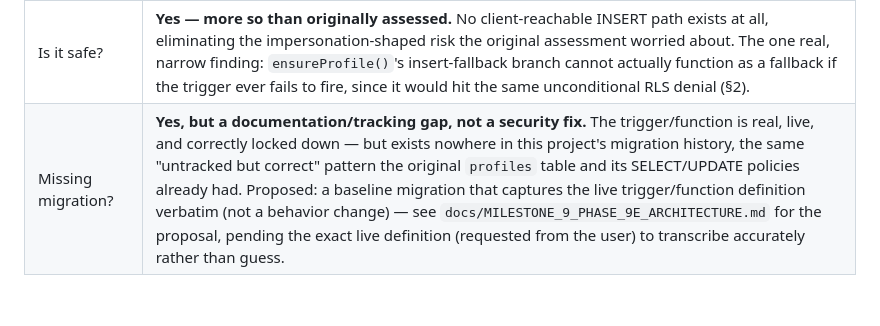
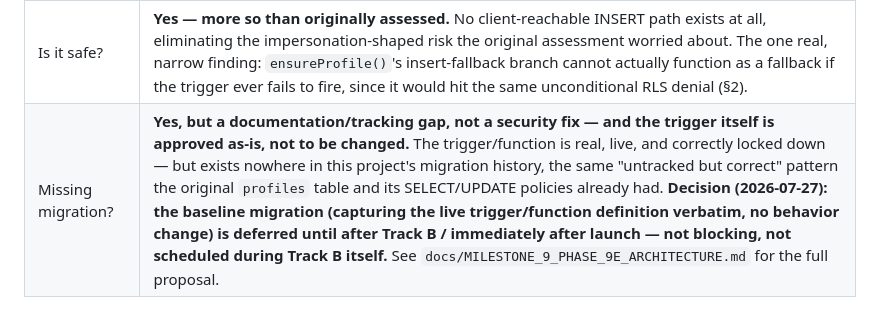
Before and after one commit to Fan1dude/Specbound, a Markdown page: docs/AUTH_ARCHITECTURE.md, the part around the change. Drawn GitHub-style.

```diff
--- a/docs/AUTH_ARCHITECTURE.md
+++ b/docs/AUTH_ARCHITECTURE.md
@@ -78,4 +78,4 @@ The actual model is strictly better than even a correctly-scoped `with check (au
 | Privileged server logic? | No conventional server — this remains a static site + Supabase only. The "privileged" part is the trigger/function itself, which runs inside Postgres, not a separate server component. |
 | Actual path | `auth.users` insert (via Supabase Auth's own signup handling) fires a database trigger that creates the matching `profiles` row, entirely server-side, before any client code runs. `ensureProfile()`'s own `.insert()` branch is unreachable in practice — the row already exists by the time it's checked. |
 | Is it safe? | **Yes — more so than originally assessed.** No client-reachable INSERT path exists at all, eliminating the impersonation-shaped risk the original assessment worried about. The one real, narrow finding: `ensureProfile()`'s insert-fallback branch cannot actually function as a fallback if the trigger ever fails to fire, since it would hit the same unconditional RLS denial (§2). |
-| Missing migration? | **Yes, but a documentation/tracking gap, not a security fix.** The trigger/function is real, live, and correctly locked down — but exists nowhere in this project's migration history, the same "untracked but correct" pattern the original `profiles` table and its SELECT/UPDATE policies already had. Proposed: a baseline migration that captures the live trigger/function definition verbatim (not a behavior change) — see `docs/MILESTONE_9_PHASE_9E_ARCHITECTURE.md` for the proposal, pending the exact live definition (requested from the user) to transcribe accurately rather than guess. |
+| Missing migration? | **Yes, but a documentation/tracking gap, not a security fix — and the trigger itself is approved as-is, not to be changed.** The trigger/function is real, live, and correctly locked down — but exists nowhere in this project's migration history, the same "untracked but correct" pattern the original `profiles` table and its SELECT/UPDATE policies already had. **Decision (2026-07-27): the baseline migration (capturing the live trigger/function definition verbatim, no behavior change) is deferred until after Track B / immediately after launch — not blocking, not scheduled during Track B itself.** See `docs/MILESTONE_9_PHASE_9E_ARCHITECTURE.md` for the full proposal. |
```
Also changed, not shown: docs/MILESTONE_9_PHASE_9E_ARCHITECTURE.md (+4 -2 lines).
